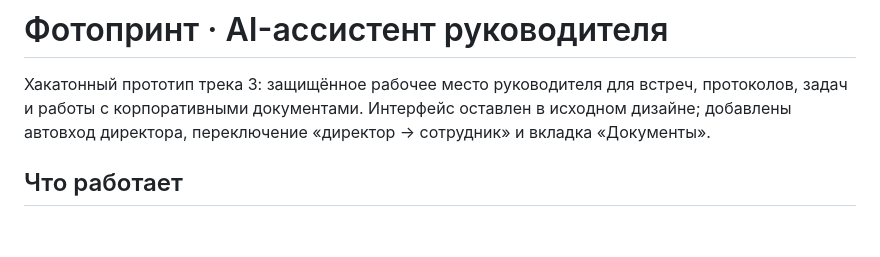
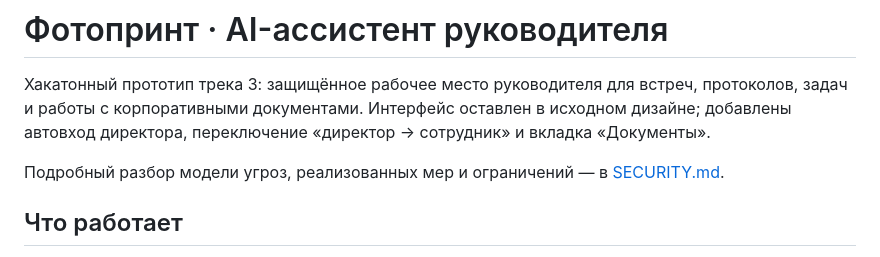
Before and after one commit to ivanboiler228/hackathon4, a Markdown page: README.md, the part around the change. Rendered like a GitHub page; blank space fills up the shorter version.

Commit message:
Add security and data protection overview

```diff
--- a/README.md
+++ b/README.md
@@ -3,6 +3,8 @@
 Хакатонный прототип трека 3: защищённое рабочее место руководителя для встреч, протоколов,
 задач и работы с корпоративными документами. Интерфейс оставлен в исходном дизайне; добавлены
 автовход директора, переключение «директор → сотрудник» и вкладка «Документы».
+
+Подробный разбор модели угроз, реализованных мер и ограничений — в [SECURITY.md](SECURITY.md).
 
 ## Что работает
 
```
Also changed, not shown: SECURITY.md (added, +376 -0 lines), qr/jury.png, 1 other file.
